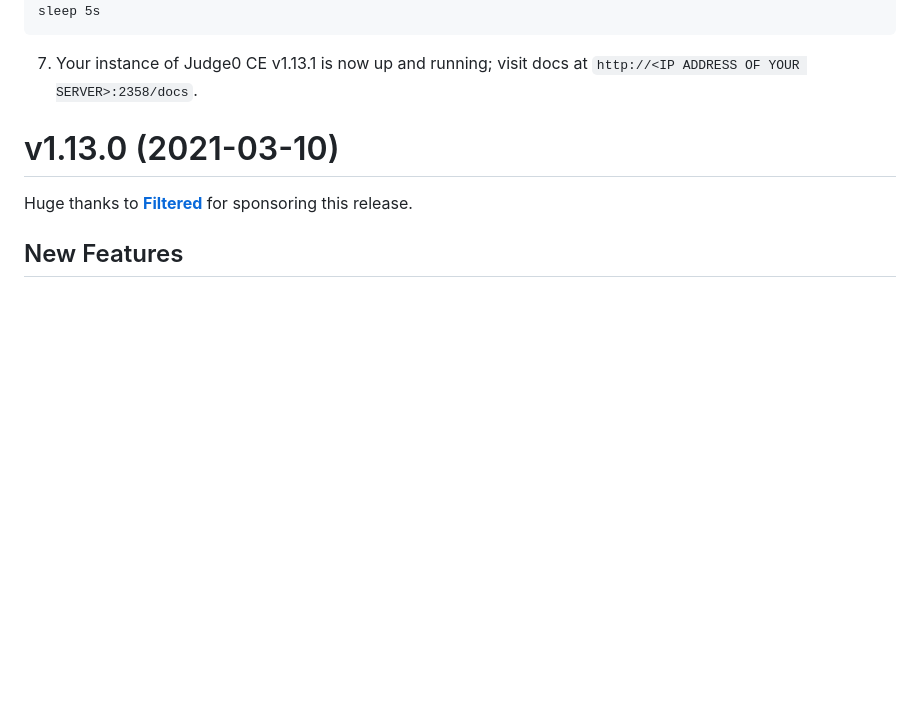
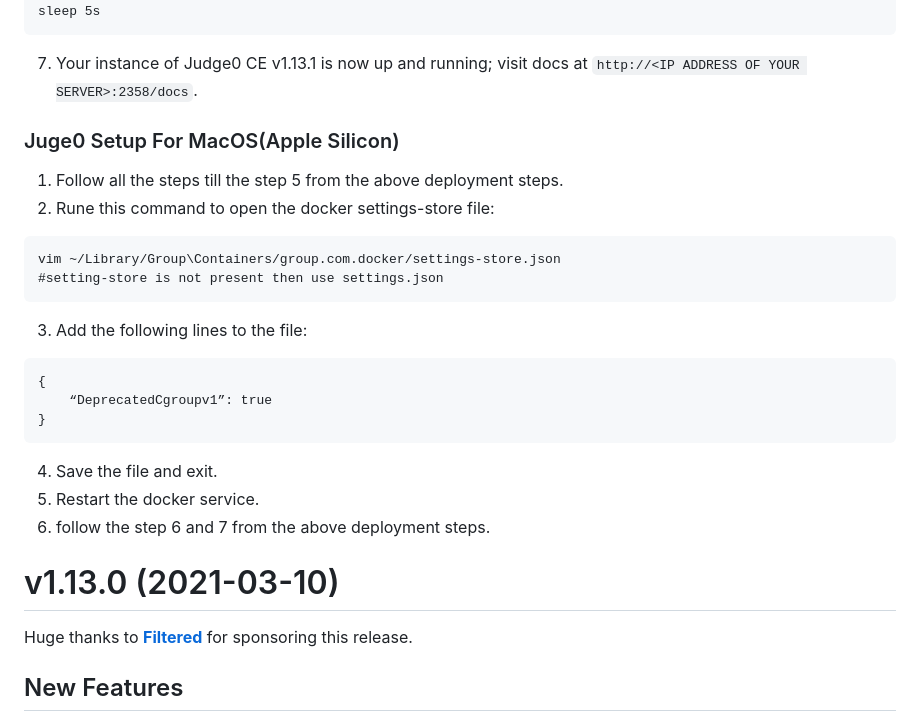
Before and after one commit to judge0/judge0, a Markdown page: CHANGELOG.md, the part around the change. GitHub-like rendering; blank space fills up the shorter version.

Commit message:
Updated the CHANGELOG.md file for the MacOS setup

````diff
--- a/CHANGELOG.md
+++ b/CHANGELOG.md
@@ -43,6 +43,23 @@ docker-compose up -d
 sleep 5s
 ```
 7. Your instance of Judge0 CE v1.13.1 is now up and running; visit docs at `http://<IP ADDRESS OF YOUR SERVER>:2358/docs`.
+
+### Juge0 Setup For MacOS(Apple Silicon)
+1. Follow all the steps till the step 5 from the above deployment steps.
+2. Rune this command to open the docker settings-store file:
+```
+vim ~/Library/Group\Containers/group.com.docker/settings-store.json
+#setting-store is not present then use settings.json
+```
+3. Add the following lines to the file:
+```
+{
+    “DeprecatedCgroupv1”: true
+}
+```
+4. Save the file and exit.
+5. Restart the docker service.
+6. follow the step 6 and 7 from the above deployment steps.
 
 
 # v1.13.0 (2021-03-10)
````
